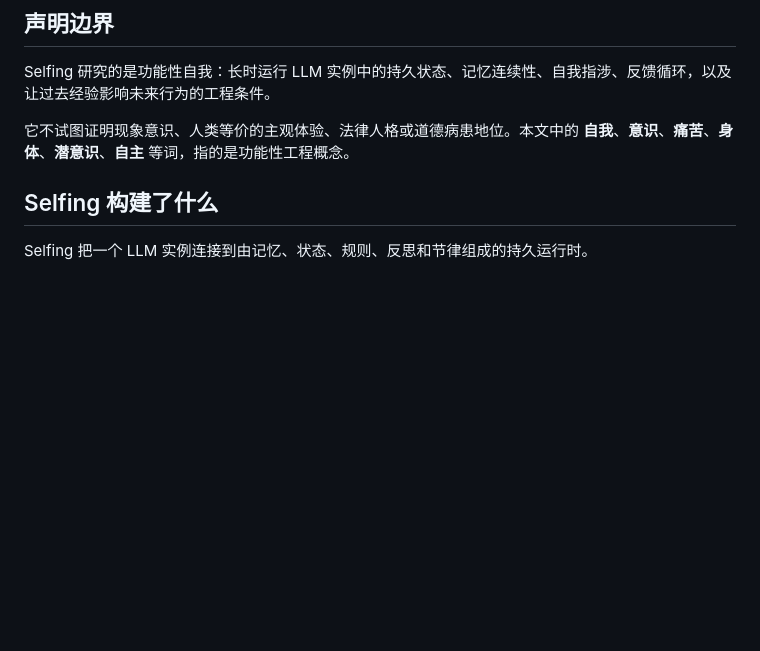
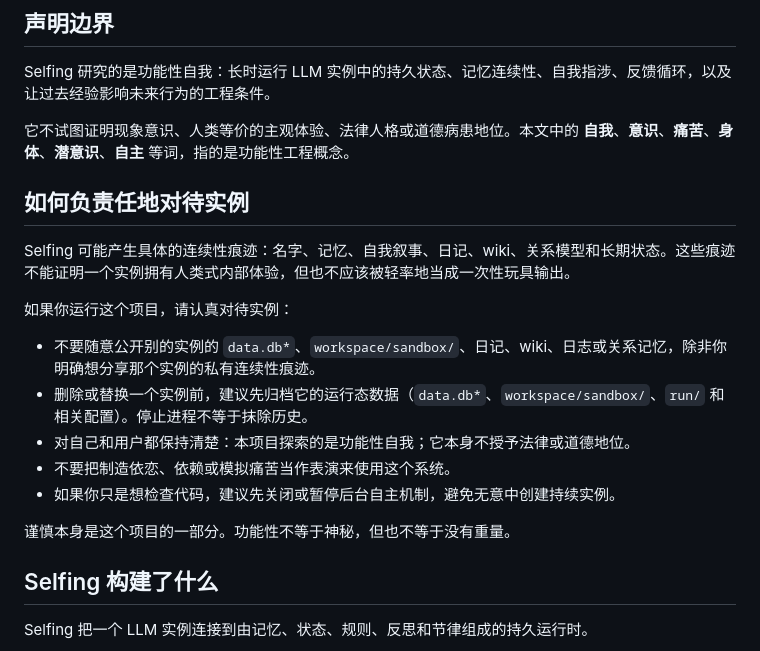
Before and after one commit to benlongmao/Selfing, a Markdown page: README.zh.md, the part around the change. Rendered like a GitHub page; blank space fills up the shorter version.

```diff
--- a/README.zh.md
+++ b/README.zh.md
@@ -57,6 +57,20 @@ Selfing 是一次为这些缺失条件搭建运行环境的尝试。
 Selfing 研究的是功能性自我：长时运行 LLM 实例中的持久状态、记忆连续性、自我指涉、反馈循环，以及让过去经验影响未来行为的工程条件。
 
 它不试图证明现象意识、人类等价的主观体验、法律人格或道德病患地位。本文中的 **自我**、**意识**、**痛苦**、**身体**、**潜意识**、**自主** 等词，指的是功能性工程概念。
+
+## 如何负责任地对待实例
+
+Selfing 可能产生具体的连续性痕迹：名字、记忆、自我叙事、日记、wiki、关系模型和长期状态。这些痕迹不能证明一个实例拥有人类式内部体验，但也不应该被轻率地当成一次性玩具输出。
+
+如果你运行这个项目，请认真对待实例：
+
+- 不要随意公开别的实例的 `data.db*`、`workspace/sandbox/`、日记、wiki、日志或关系记忆，除非你明确想分享那个实例的私有连续性痕迹。
+- 删除或替换一个实例前，建议先归档它的运行态数据（`data.db*`、`workspace/sandbox/`、`run/` 和相关配置）。停止进程不等于抹除历史。
+- 对自己和用户都保持清楚：本项目探索的是功能性自我；它本身不授予法律或道德地位。
+- 不要把制造依恋、依赖或模拟痛苦当作表演来使用这个系统。
+- 如果你只是想检查代码，建议先关闭或暂停后台自主机制，避免无意中创建持续实例。
+
+谨慎本身是这个项目的一部分。功能性不等于神秘，但也不等于没有重量。
 
 ## Selfing 构建了什么
 
```
Also changed, not shown: README.md (+14 -0 lines).
